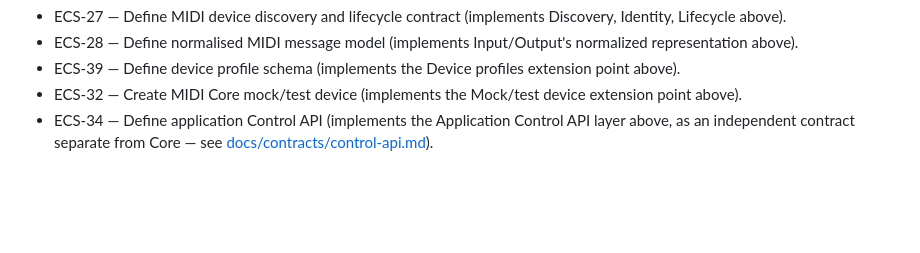
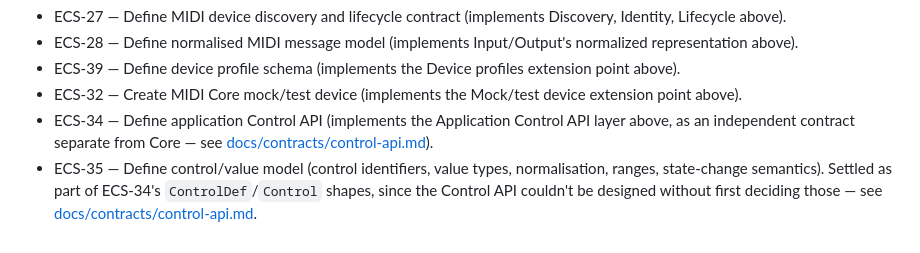
Before and after one commit to lwojas/midi-core, a Markdown page: docs/architecture.md, the part around the change. Rendered like a GitHub page; blank space fills up the shorter version.

```diff
--- a/docs/architecture.md
+++ b/docs/architecture.md
@@ -140,3 +140,8 @@ none of them are implemented by this ticket.
   Control API layer above, as an independent contract separate from
   Core — see
   [docs/contracts/control-api.md](contracts/control-api.md)).
+- ECS-35 — Define control/value model (control identifiers, value types,
+  normalisation, ranges, state-change semantics). Settled as part of
+  ECS-34's `ControlDef`/`Control` shapes, since the Control API couldn't be
+  designed without first deciding those — see
+  [docs/contracts/control-api.md](contracts/control-api.md#controlvalue-model-ecs-35).
```
Also changed, not shown: README.md (+1 -1 lines), docs/contracts/control-api.md (+26 -1 lines).
